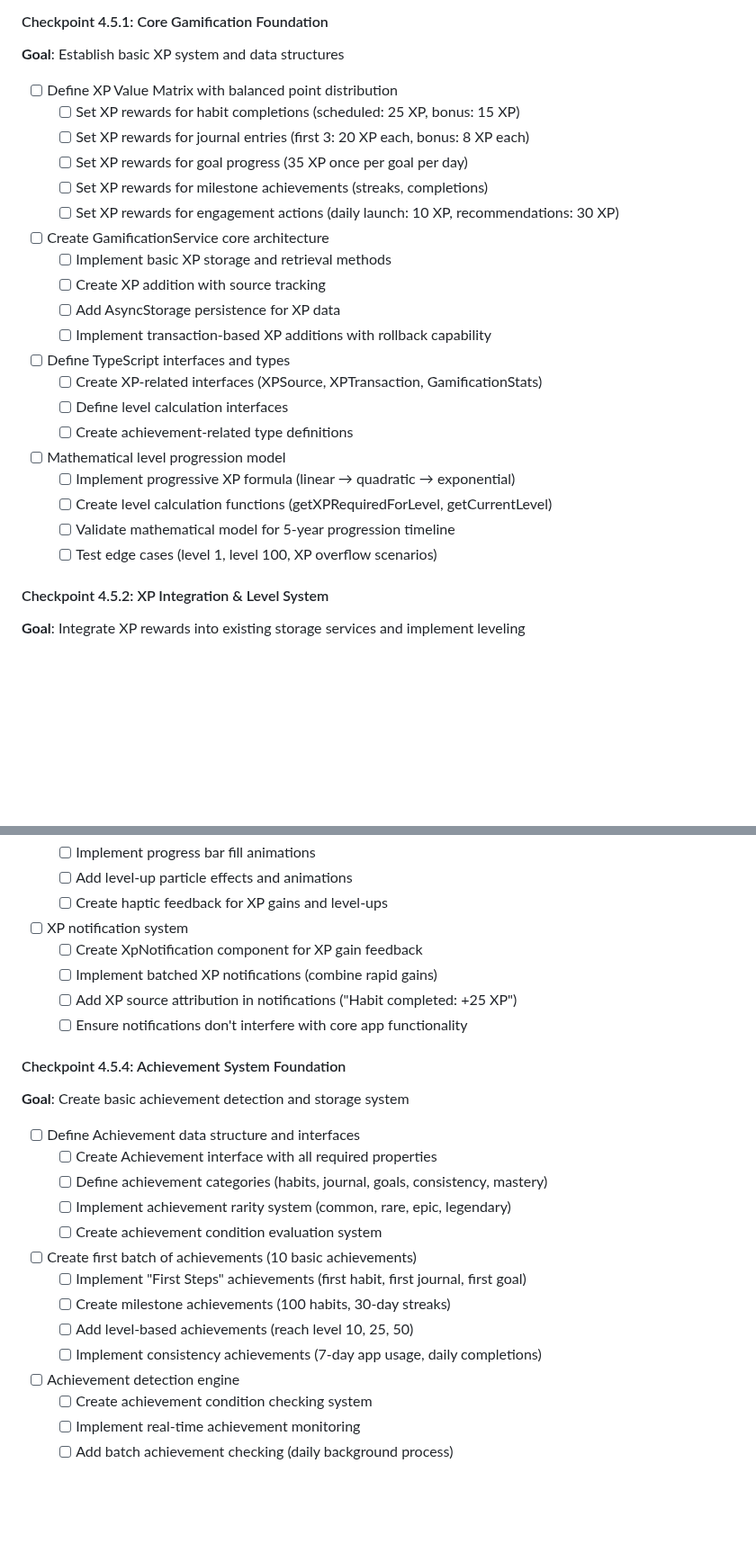
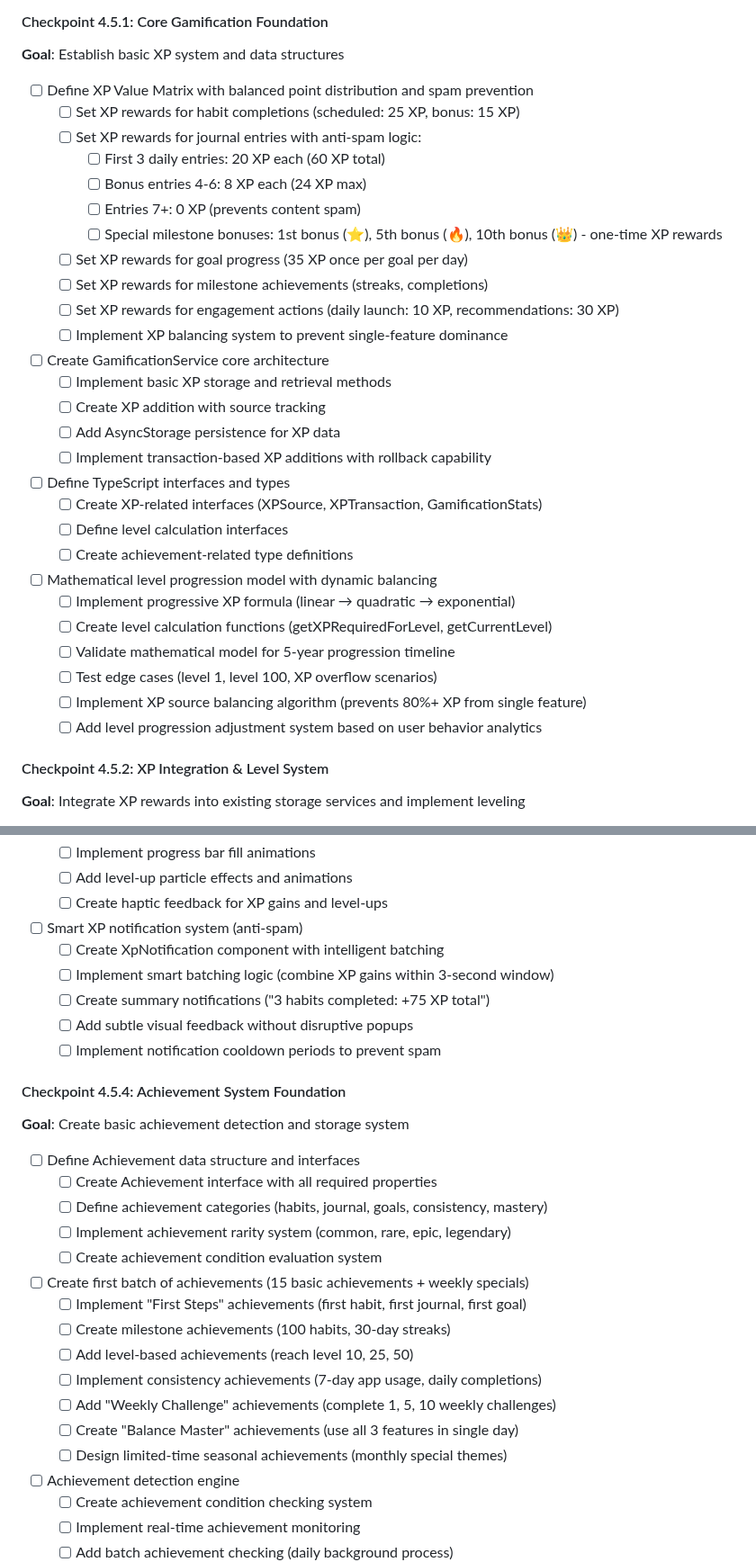
Before and after one commit to TQyronStudio/SelfRiseV2, a Markdown page: projectplan.md, 2 parts joined by grey strips. Shown at 90% size. GitHub-like rendering; blank space fills up the shorter version.

```diff
--- a/projectplan.md
+++ b/projectplan.md
@@ -453,12 +453,17 @@ Toto je nejlepší možné řešení vzhledem k omezením React Native a react-n
 #### Checkpoint 4.5.1: Core Gamification Foundation
 **Goal**: Establish basic XP system and data structures
 
-- [ ] Define XP Value Matrix with balanced point distribution
+- [ ] Define XP Value Matrix with balanced point distribution and spam prevention
   - [ ] Set XP rewards for habit completions (scheduled: 25 XP, bonus: 15 XP)
-  - [ ] Set XP rewards for journal entries (first 3: 20 XP each, bonus: 8 XP each)
+  - [ ] Set XP rewards for journal entries with anti-spam logic:
+    - [ ] First 3 daily entries: 20 XP each (60 XP total)
+    - [ ] Bonus entries 4-6: 8 XP each (24 XP max)
+    - [ ] Entries 7+: 0 XP (prevents content spam)
+    - [ ] Special milestone bonuses: 1st bonus (⭐), 5th bonus (🔥), 10th bonus (👑) - one-time XP rewards
   - [ ] Set XP rewards for goal progress (35 XP once per goal per day)
   - [ ] Set XP rewards for milestone achievements (streaks, completions)
   - [ ] Set XP rewards for engagement actions (daily launch: 10 XP, recommendations: 30 XP)
+  - [ ] Implement XP balancing system to prevent single-feature dominance
 - [ ] Create GamificationService core architecture
   - [ ] Implement basic XP storage and retrieval methods
   - [ ] Create XP addition with source tracking
@@ -468,11 +473,13 @@ Toto je nejlepší možné řešení vzhledem k omezením React Native a react-n
   - [ ] Create XP-related interfaces (XPSource, XPTransaction, GamificationStats)
   - [ ] Define level calculation interfaces
   - [ ] Create achievement-related type definitions
-- [ ] Mathematical level progression model
+- [ ] Mathematical level progression model with dynamic balancing
   - [ ] Implement progressive XP formula (linear → quadratic → exponential)
   - [ ] Create level calculation functions (getXPRequiredForLevel, getCurrentLevel)
   - [ ] Validate mathematical model for 5-year progression timeline
   - [ ] Test edge cases (level 1, level 100, XP overflow scenarios)
+  - [ ] Implement XP source balancing algorithm (prevents 80%+ XP from single feature)
+  - [ ] Add level progression adjustment system based on user behavior analytics
 
 #### Checkpoint 4.5.2: XP Integration & Level System
 **Goal**: Integrate XP rewards into existing storage services and implement leveling
@@ -521,11 +528,12 @@ Toto je nejlepší možné řešení vzhledem k omezením React Native a react-n
   - [ ] Implement progress bar fill animations
   - [ ] Add level-up particle effects and animations
   - [ ] Create haptic feedback for XP gains and level-ups
-- [ ] XP notification system
-  - [ ] Create XpNotification component for XP gain feedback
-  - [ ] Implement batched XP notifications (combine rapid gains)
-  - [ ] Add XP source attribution in notifications ("Habit completed: +25 XP")
-  - [ ] Ensure notifications don't interfere with core app functionality
+- [ ] Smart XP notification system (anti-spam)
+  - [ ] Create XpNotification component with intelligent batching
+  - [ ] Implement smart batching logic (combine XP gains within 3-second window)
+  - [ ] Create summary notifications ("3 habits completed: +75 XP total")
+  - [ ] Add subtle visual feedback without disruptive popups
+  - [ ] Implement notification cooldown periods to prevent spam
 
 #### Checkpoint 4.5.4: Achievement System Foundation
 **Goal**: Create basic achievement detection and storage system
@@ -535,11 +543,14 @@ Toto je nejlepší možné řešení vzhledem k omezením React Native a react-n
   - [ ] Define achievement categories (habits, journal, goals, consistency, mastery)
   - [ ] Implement achievement rarity system (common, rare, epic, legendary)
   - [ ] Create achievement condition evaluation system
-- [ ] Create first batch of achievements (10 basic achievements)
+- [ ] Create first batch of achievements (15 basic achievements + weekly specials)
   - [ ] Implement "First Steps" achievements (first habit, first journal, first goal)
   - [ ] Create milestone achievements (100 habits, 30-day streaks)
   - [ ] Add level-based achievements (reach level 10, 25, 50)
   - [ ] Implement consistency achievements (7-day app usage, daily completions)
+  - [ ] Add "Weekly Challenge" achievements (complete 1, 5, 10 weekly challenges)
+  - [ ] Create "Balance Master" achievements (use all 3 features in single day)
+  - [ ] Design limited-time seasonal achievements (monthly special themes)
 - [ ] Achievement detection engine
   - [ ] Create achievement condition checking system
   - [ ] Implement real-time achievement monitoring
```
Also changed, not shown: other parts of projectplan.md (+81 -3 lines).
